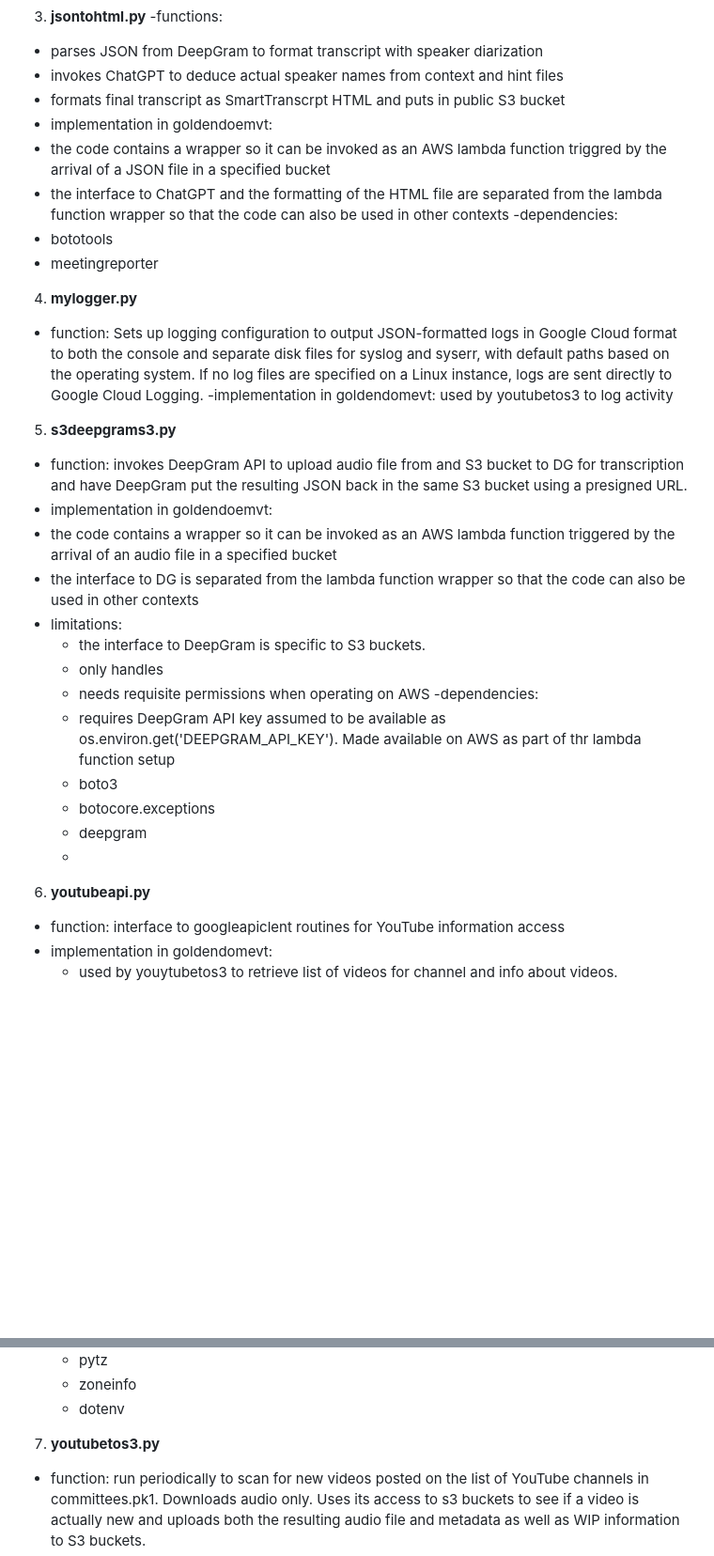
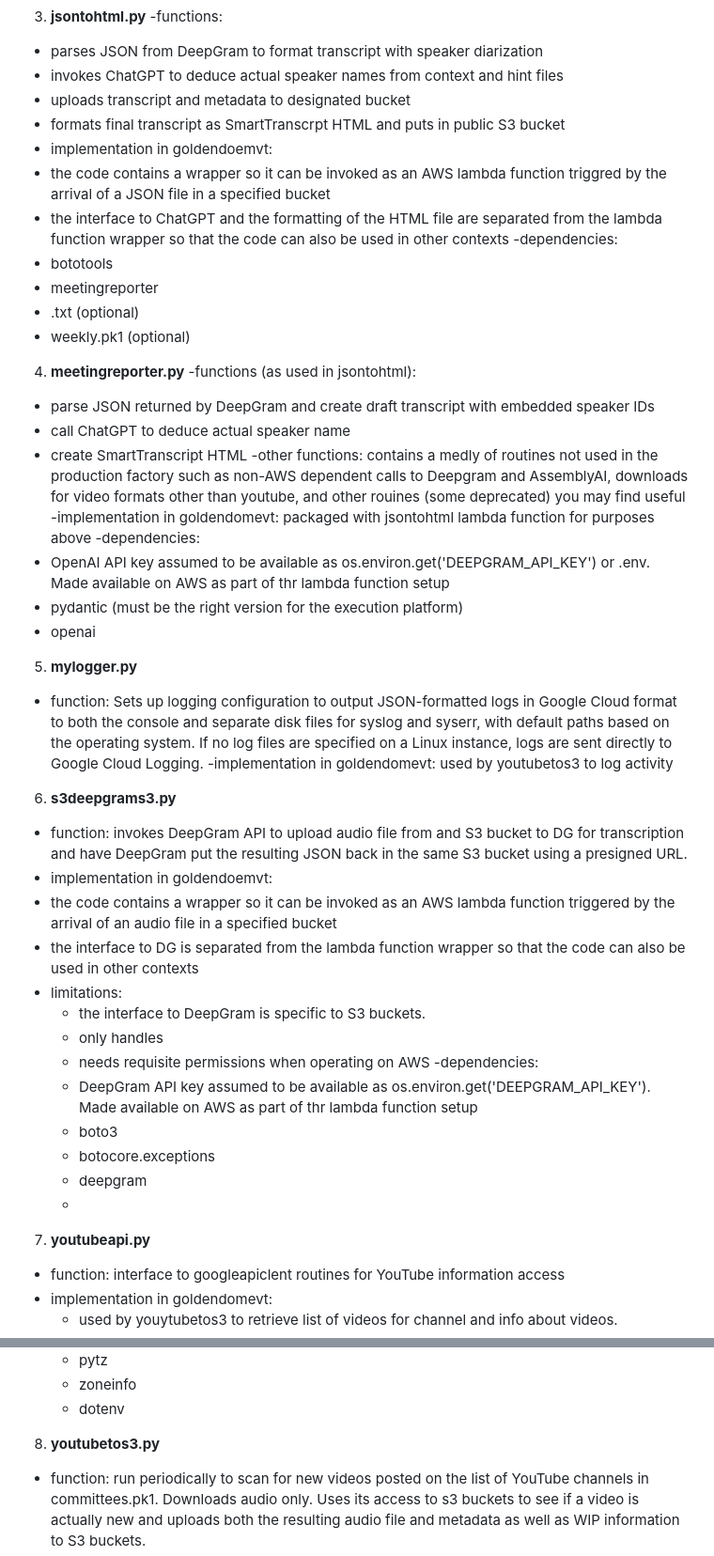
Before and after one commit to tevslin/goldendomevt, a Markdown page: README.md, 2 parts joined by grey strips. Shown: that part at 94% size. GitHub-like rendering; blank space fills up the shorter version.

```diff
--- a/README.md
+++ b/README.md
@@ -26,6 +26,7 @@ The factory currently runs partly on a Google debian instance and partly on AWS.
 -functions:
  - parses JSON from DeepGram to format transcript with speaker diarization
  - invokes ChatGPT to deduce actual speaker names from context and hint files
+ - uploads transcript and metadata to designated bucket
  - formats final transcript as SmartTranscrpt HTML and puts in public S3 bucket
 - implementation in goldendoemvt:
  - the code contains a wrapper so it can be invoked as an AWS lambda function triggred by the arrival of a JSON file in a specified bucket
@@ -33,15 +34,29 @@ The factory currently runs partly on a Google debian instance and partly on AWS.
 -dependencies:
  - bototools
  - meetingreporter
+ - <committeename>.txt (optional)
+ - weekly.pk1 (optional)
 
-4. **mylogger.py**
+4. **meetingreporter.py**
+-functions (as used in jsontohtml):
+ - parse JSON returned by DeepGram and create draft transcript with embedded speaker IDs
+ - call ChatGPT to deduce actual speaker name
+ - create SmartTranscript HTML
+-other functions: contains a medly of routines not used in the production factory such as non-AWS dependent calls to Deepgram and AssemblyAI, downloads for video formats other than youtube, and other rouines (some deprecated) you may find useful
+-implementation in goldendomevt: packaged with jsontohtml lambda function for purposes above
+-dependencies:
+ - OpenAI API key assumed to be available as os.environ.get('DEEPGRAM_API_KEY') or .env. Made available on AWS as part of thr lambda function setup
+ - pydantic (must be the right version for the execution platform)
+ - openai
+
+5. **mylogger.py**
 - function: Sets up logging configuration to output JSON-formatted logs in Google Cloud format
     to both the console and separate disk files for syslog and syserr, with default paths
     based on the operating system. If no log files are specified on a Linux instance,
     logs are sent directly to Google Cloud Logging.
 -implementation in goldendomevt: used by youtubetos3 to log activity
 
-5. **s3deepgrams3.py**
+6. **s3deepgrams3.py**
 - function: invokes DeepGram API to upload audio file from and S3 bucket to DG for transcription and have DeepGram put the resulting JSON back in the same S3 bucket using a presigned URL.
 - implementation in goldendoemvt:
  - the code contains a wrapper so it can be invoked as an AWS lambda function triggered by the arrival of an audio file in a specified bucket
@@ -51,12 +66,12 @@ The factory currently runs partly on a Google debian instance and partly on AWS.
   - only handles
   - needs requisite permissions when operating on AWS
 -dependencies:
-  - requires DeepGram API key assumed to be available as os.environ.get('DEEPGRAM_API_KEY'). Made available on AWS as part of thr lambda function setup
+  - DeepGram API key assumed to be available as os.environ.get('DEEPGRAM_API_KEY'). Made available on AWS as part of thr lambda function setup
   - boto3
   - botocore.exceptions
   - deepgram
   -
-6. **youtubeapi.py**
+7. **youtubeapi.py**
 - function: interface to googleapiclent routines for YouTube information access
 - implementation in goldendomevt:
   - used by youytubetos3 to retrieve list of videos for channel and info about videos.
@@ -71,7 +86,7 @@ The factory currently runs partly on a Google debian instance and partly on AWS.
   - zoneinfo
   - dotenv
 
-7. **youtubetos3.py**
+8. **youtubetos3.py**
  - function: run periodically to scan for new videos posted on the list of YouTube channels in committees.pk1. Downloads audio only. Uses its access to s3 buckets to see if a video is actually new and uploads both the resulting audio file and metadata as well as WIP information to S3 buckets.
  - implementation in goldendomevt: runs as a cron job on a google debian server instance although can run on locally on Windows, Mac, or Linux.
  - limitations: assumes that there is only one playlist per channel so needs to be extended in environments where mutliple playlists are used.
```
